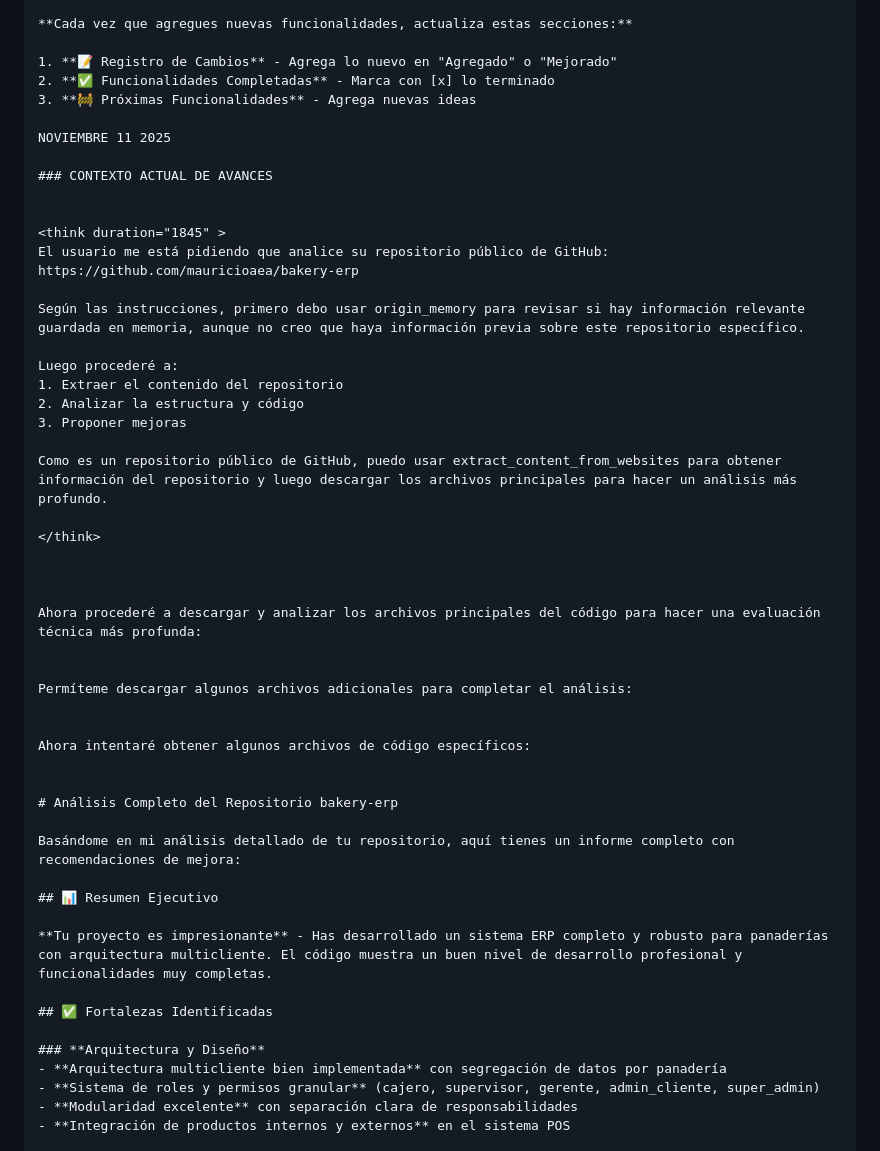
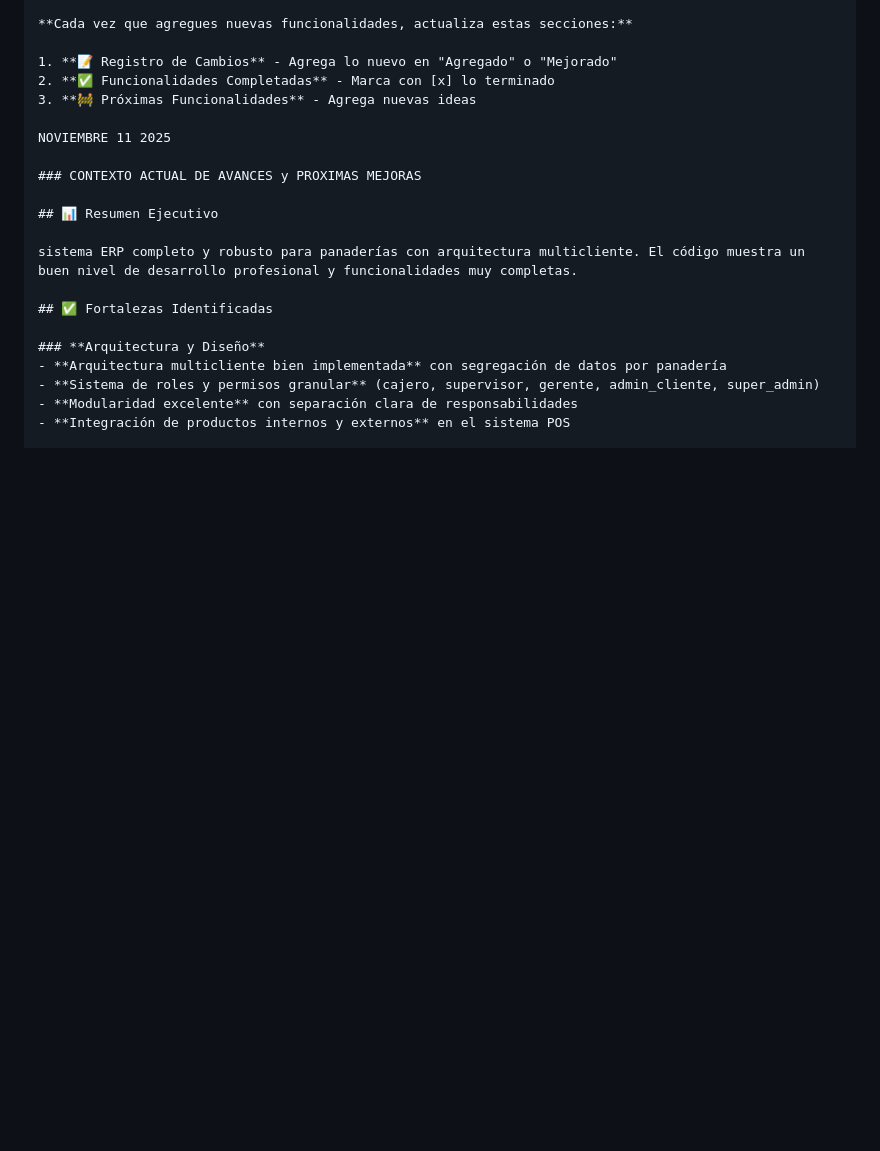
Before and after one commit to mauricioaea/bakery-erp, a Markdown page: README.md, the part around the change. Rendered like a GitHub page; blank space fills up the shorter version.

Commit message:
actualizacion readme

```diff
--- a/README.md
+++ b/README.md
@@ -272,41 +272,11 @@ El repositorio se hará privado al alcanzar la versión 1.0 estable.
 
 NOVIEMBRE 11 2025
 
-### CONTEXTO ACTUAL DE AVANCES
-
-
-<think duration="1845" >
-El usuario me está pidiendo que analice su repositorio público de GitHub: https://github.com/mauricioaea/bakery-erp
-
-Según las instrucciones, primero debo usar origin_memory para revisar si hay información relevante guardada en memoria, aunque no creo que haya información previa sobre este repositorio específico.
-
-Luego procederé a:
-1. Extraer el contenido del repositorio
-2. Analizar la estructura y código
-3. Proponer mejoras
-
-Como es un repositorio público de GitHub, puedo usar extract_content_from_websites para obtener información del repositorio y luego descargar los archivos principales para hacer un análisis más profundo.
-
-</think>
-
-
-
-Ahora procederé a descargar y analizar los archivos principales del código para hacer una evaluación técnica más profunda:
-
-
-Permíteme descargar algunos archivos adicionales para completar el análisis:
-
-
-Ahora intentaré obtener algunos archivos de código específicos:
-
-
-# Análisis Completo del Repositorio bakery-erp
-
-Basándome en mi análisis detallado de tu repositorio, aquí tienes un informe completo con recomendaciones de mejora:
+### CONTEXTO ACTUAL DE AVANCES y PROXIMAS MEJORAS
 
 ## 📊 Resumen Ejecutivo
 
-**Tu proyecto es impresionante** - Has desarrollado un sistema ERP completo y robusto para panaderías con arquitectura multicliente. El código muestra un buen nivel de desarrollo profesional y funcionalidades muy completas.
+sistema ERP completo y robusto para panaderías con arquitectura multicliente. El código muestra un buen nivel de desarrollo profesional y funcionalidades muy completas.
 
 ## ✅ Fortalezas Identificadas
 
```
